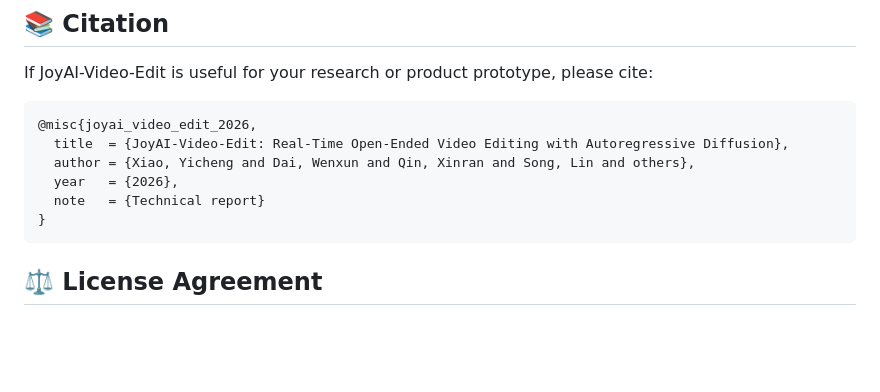
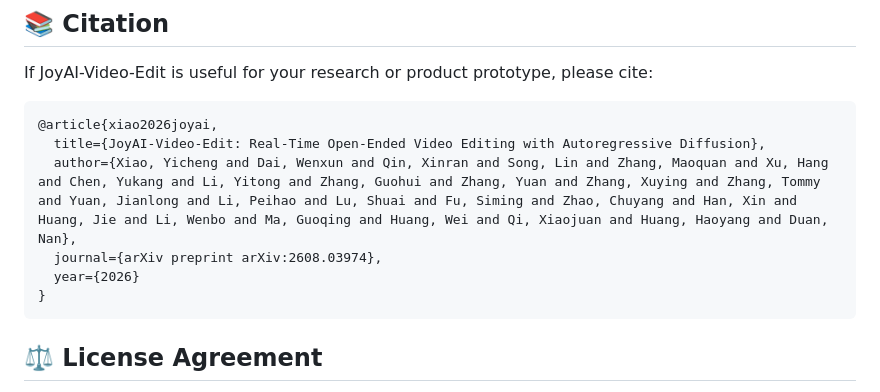
Before and after one commit to 3a1b2c3/JoyAI-Video-Edit, a Markdown page: README.md, the part around the change. GitHub-like rendering; blank space fills up the shorter version.

Commit message:
Update citation format in README.md

````diff
--- a/README.md
+++ b/README.md
@@ -127,11 +127,11 @@ For custom deployment, edit `deploy/run_server.sh` to set checkpoint paths, CUDA
 If JoyAI-Video-Edit is useful for your research or product prototype, please cite:
 
 ```bibtex
-@misc{joyai_video_edit_2026,
-  title  = {JoyAI-Video-Edit: Real-Time Open-Ended Video Editing with Autoregressive Diffusion},
-  author = {Xiao, Yicheng and Dai, Wenxun and Qin, Xinran and Song, Lin and others},
-  year   = {2026},
-  note   = {Technical report}
+@article{xiao2026joyai,
+  title={JoyAI-Video-Edit: Real-Time Open-Ended Video Editing with Autoregressive Diffusion},
+  author={Xiao, Yicheng and Dai, Wenxun and Qin, Xinran and Song, Lin and Zhang, Maoquan and Xu, Hang and Chen, Yukang and Li, Yitong and Zhang, Guohui and Zhang, Yuan and Zhang, Xuying and Zhang, Tommy and Yuan, Jianlong and Li, Peihao and Lu, Shuai and Fu, Siming and Zhao, Chuyang and Han, Xin and Huang, Jie and Li, Wenbo and Ma, Guoqing and Huang, Wei and Qi, Xiaojuan and Huang, Haoyang and Duan, Nan},
+  journal={arXiv preprint arXiv:2608.03974},
+  year={2026}
 }
 ```
 
````
